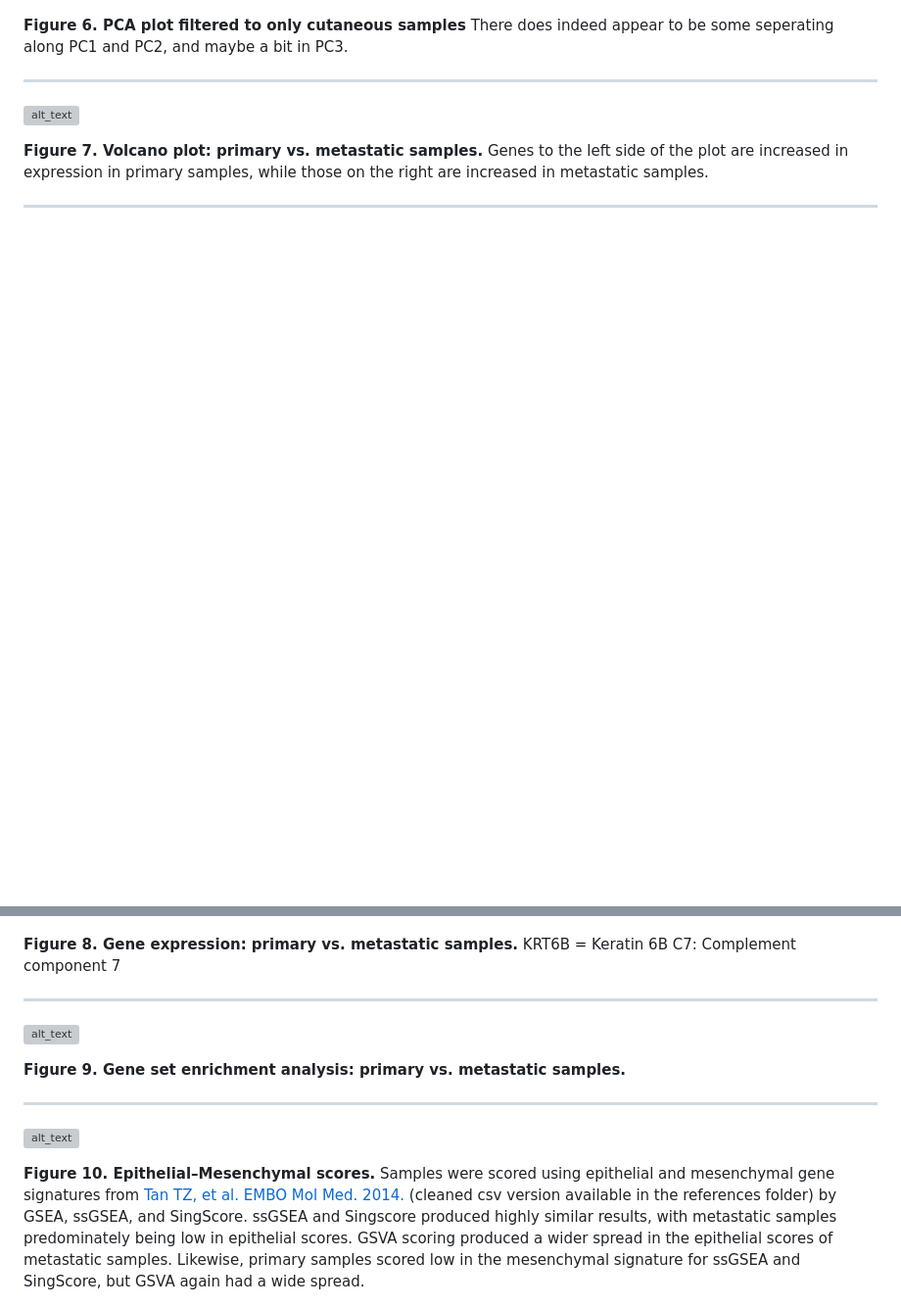
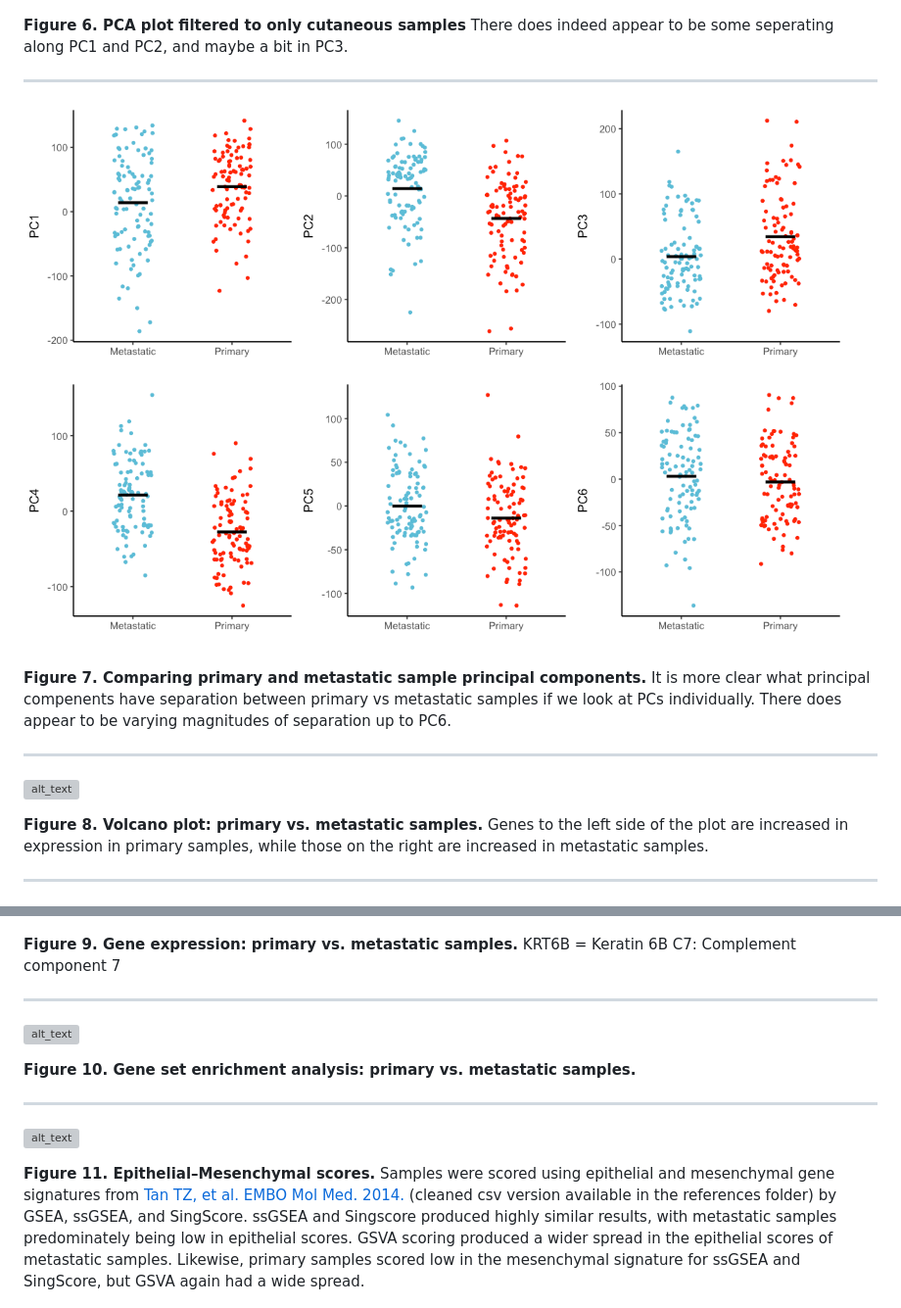
Before and after one commit to SciOmics/TCGA_Melanoma_RNASeq, a Markdown page: README.md, 2 parts joined by grey strips. Shown: that part at 98% size. Drawn GitHub-style; pictures changed too: outputs/plots/pca_primary_mets.png (added); blank space fills up the shorter version; grey boxes are pictures that could not be loaded.

Commit message:
added individual PC plots for primary vs mets

```diff
--- a/README.md
+++ b/README.md
@@ -104,17 +104,24 @@ There does indeed appear to be some seperating along PC1 and PC2, and maybe a bi
 
 ___
 
+![alt_text](https://github.com/SciOmics/TCGA_Melanoma_RNASeq/blob/main/outputs/plots/pca_primary_mets.png?raw=true)
+
+**Figure 7. Comparing primary and metastatic sample principal components.**
+It is more clear what principal compenents have separation between primary vs metastatic samples if we look at PCs individually. There does appear to be varying magnitudes of separation up to PC6.
+
+___
+
 
 ![alt_text](https://github.com/SciOmics/TCGA_Melanoma_RNASeq/blob/main/outputs/plots/volcano_plot.png?raw=true)
 
-**Figure 7. Volcano plot: primary vs. metastatic samples.**
+**Figure 8. Volcano plot: primary vs. metastatic samples.**
 Genes to the left side of the plot are increased in expression in primary samples, while those on the right are increased in metastatic samples.
 
 ___
 
 ![alt_text](https://github.com/SciOmics/TCGA_Melanoma_RNASeq/blob/main/outputs/plots/gene_expression_plots.png?raw=true)
 
-**Figure 8. Gene expression: primary vs. metastatic samples.**
+**Figure 9. Gene expression: primary vs. metastatic samples.**
 KRT6B = Keratin 6B
 C7: Complement component 7
 
@@ -123,13 +130,13 @@ ___
 
 ![alt_text](https://github.com/SciOmics/TCGA_Melanoma_RNASeq/blob/main/outputs/plots/GSEA.png?raw=true)
 
-**Figure 9. Gene set enrichment analysis: primary vs. metastatic samples.**
+**Figure 10. Gene set enrichment analysis: primary vs. metastatic samples.**
 
 ___
 
 ![alt_text](https://github.com/SciOmics/TCGA_Melanoma_RNASeq/blob/main/outputs/plots/Epi_Mes_scores.png?raw=true)
 
-**Figure 10. Epithelial–Mesenchymal scores.**
+**Figure 11. Epithelial–Mesenchymal scores.**
 Samples were scored using epithelial and mesenchymal gene signatures from [Tan TZ, et al. EMBO Mol Med. 2014.](https://www.ncbi.nlm.nih.gov/pmc/articles/PMC4287932/) (cleaned csv version available in the references folder) by GSEA, ssGSEA, and SingScore. ssGSEA and Singscore produced highly similar results, with metastatic samples predominately being low in epithelial scores. GSVA scoring produced a wider spread in the epithelial scores of metastatic samples. Likewise, primary samples scored low in the mesenchymal signature for ssGSEA and SingScore, but GSVA again had a wide spread.
 
 ___
```
Also changed, not shown: 1 other file.
